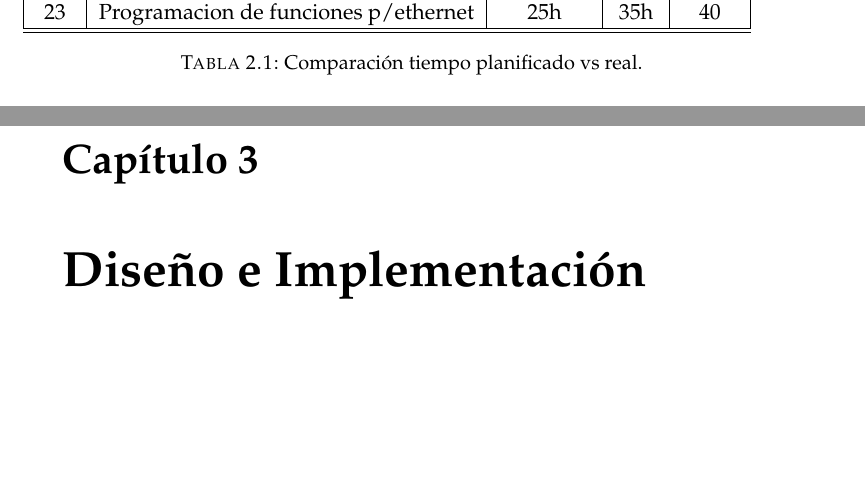
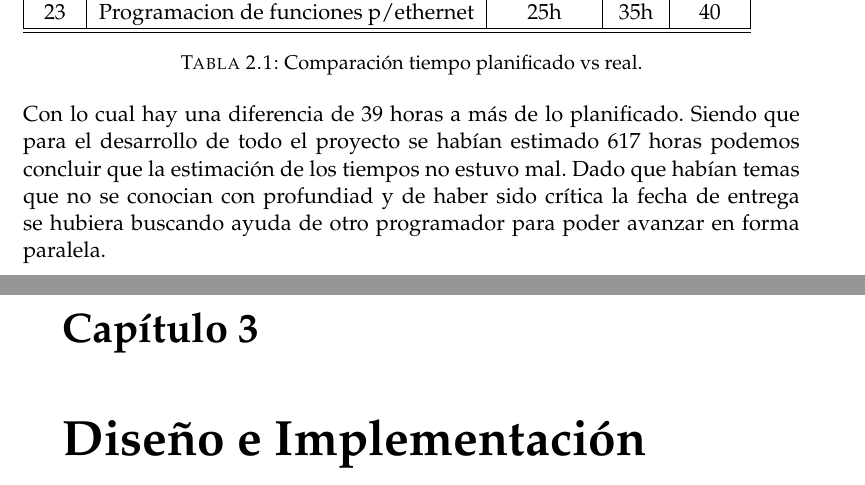
Before and after one commit to lchico/Memoria_chz, a LaTeX thesis (memoria.tex, which reads Chapters/Chapter2.tex): two parts of pages 20 and 21 of 43, joined at a grey line, cut so that both start at the same text, the shorter picture padded with empty space. Compiled offline with pdfLaTeX.

Commit message:
Update charpter 2

```diff
--- a/Chapters/Chapter2.tex
+++ b/Chapters/Chapter2.tex
@@ -83,6 +83,8 @@ Pero debido a la falta de experiencia en determinados temas, que fueron más com
   \label{tab:update_task}
 \end{table}
 
+Con lo cual hay una diferencia de 39 horas a más de lo planificado. Siendo que para el desarrollo de todo el proyecto se habían estimado 617 horas podemos concluir que la estimación de los tiempos no estuvo mal.
+Dado que habían temas que no se conocian con profundiad y de haber sido crítica la fecha de entrega se hubiera buscando ayuda de otro programador para poder avanzar en forma paralela.
 
 %Si en el texto se hace alusión a diferentes partes del trabajo referirse a ellas como capítulo, sección o subsección según corresponda. Por ejemplo: ``En el capítulo \ref{Chapter1} se explica tal cosa'', o ``En la sección \ref{sec:ejemplo} se presenta lo que sea'', o ``En la subsección \ref{subsec:ejemplo} se discute otra cosa''.
 %
```
